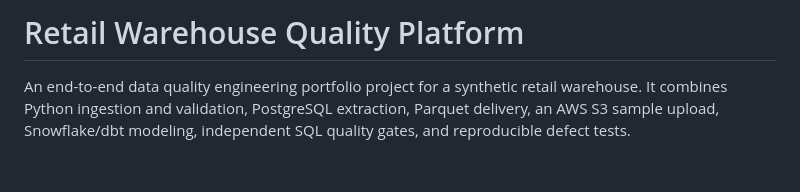
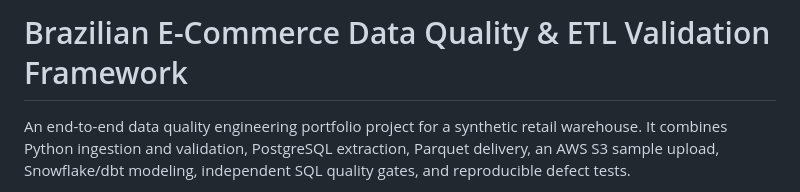
Before and after one commit to suff28/warehouse-quality-platform, a Markdown page: README.md, the part around the change. GitHub-like rendering; blank space fills up the shorter version.

Commit message:
Rename project for data quality engineering

```diff
--- a/README.md
+++ b/README.md
@@ -1,4 +1,4 @@
-# Retail Warehouse Quality Platform
+# Brazilian E-Commerce Data Quality & ETL Validation Framework
 
 An end-to-end data quality engineering portfolio project for a synthetic retail warehouse. It combines Python ingestion and validation, PostgreSQL extraction, Parquet delivery, an AWS S3 sample upload, Snowflake/dbt modeling, independent SQL quality gates, and reproducible defect tests.
 
```
